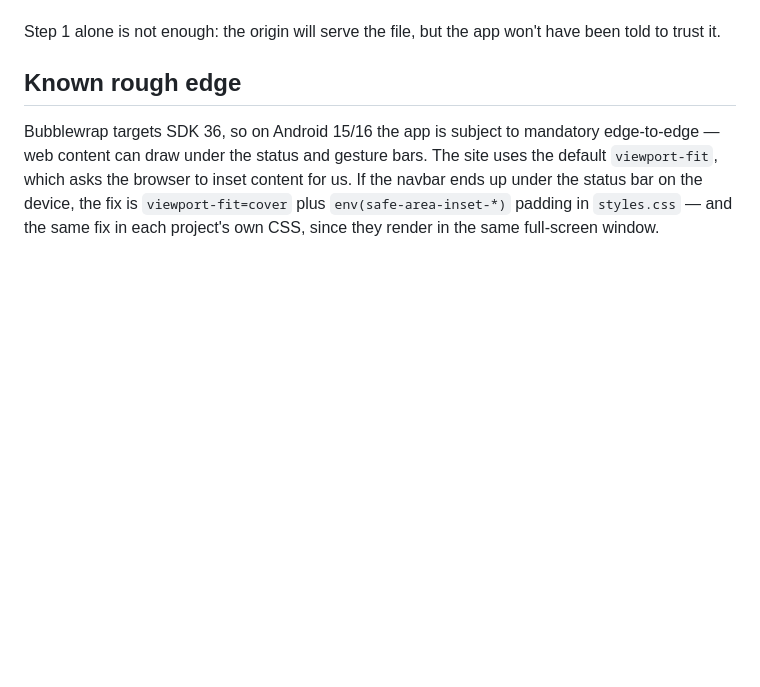
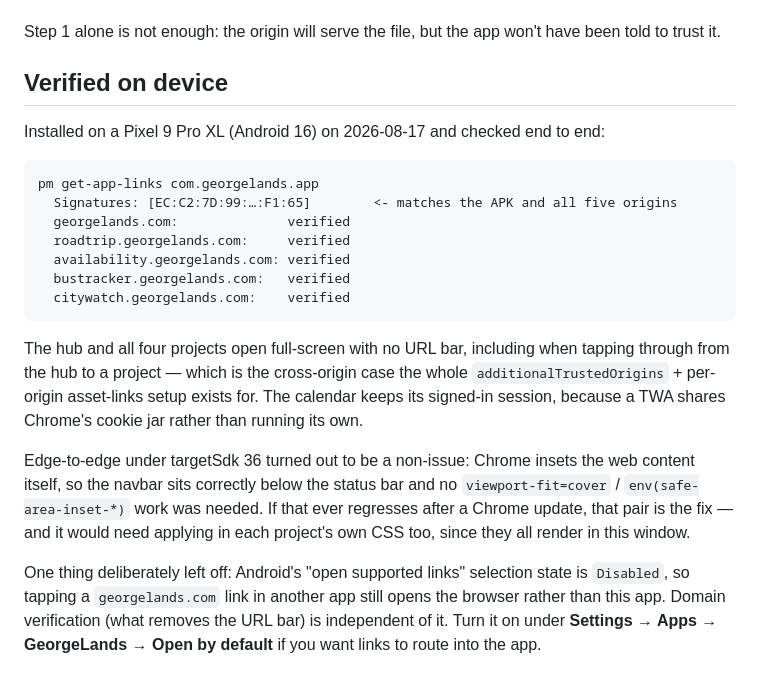
Before and after one commit to gKhazaradze/my_home_page, a Markdown page: ANDROID.md, the part around the change. GitHub-like rendering; blank space fills up the shorter version.

Commit message:
Record on-device verification; edge-to-edge was a non-issue
Installed on the Pixel 9 Pro XL: all five origins report 'verified', the
on-device signature matches the APK and the live asset-links, and the hub plus
all four projects open with no URL bar — including the cross-origin tap-through
that the whole setup exists for.

Replaces the edge-to-edge warning with what actually happened. Chrome insets the
web content itself under targetSdk 36, so no viewport-fit/safe-area work was
needed; kept the fix documented in case a future Chrome regresses it.

````diff
--- a/ANDROID.md
+++ b/ANDROID.md
@@ -177,12 +177,34 @@ card. Getting it *inside the app* without a URL bar takes two more edits:
 Step 1 alone is not enough: the origin will serve the file, but the app won't
 have been told to trust it.
 
-## Known rough edge
+## Verified on device
 
-Bubblewrap targets SDK 36, so on Android 15/16 the app is subject to mandatory
-edge-to-edge — web content can draw under the status and gesture bars. The site
-uses the default `viewport-fit`, which asks the browser to inset content for us.
-If the navbar ends up under the status bar on the device, the fix is
-`viewport-fit=cover` plus `env(safe-area-inset-*)` padding in `styles.css` —
-and the same fix in each project's own CSS, since they render in the same
-full-screen window.
+Installed on a Pixel 9 Pro XL (Android 16) on 2026-08-17 and checked end to end:
+
+```
+pm get-app-links com.georgelands.app
+  Signatures: [EC:C2:7D:99:…:F1:65]        <- matches the APK and all five origins
+  georgelands.com:              verified
+  roadtrip.georgelands.com:     verified
+  availability.georgelands.com: verified
+  bustracker.georgelands.com:   verified
+  citywatch.georgelands.com:    verified
+```
+
+The hub and all four projects open full-screen with no URL bar, including when
+tapping through from the hub to a project — which is the cross-origin case the
+whole `additionalTrustedOrigins` + per-origin asset-links setup exists for.
+The calendar keeps its signed-in session, because a TWA shares Chrome's cookie
+jar rather than running its own.
+
+Edge-to-edge under targetSdk 36 turned out to be a non-issue: Chrome insets the
+web content itself, so the navbar sits correctly below the status bar and no
+`viewport-fit=cover` / `env(safe-area-inset-*)` work was needed. If that ever
+regresses after a Chrome update, that pair is the fix — and it would need
+applying in each project's own CSS too, since they all render in this window.
+
+One thing deliberately left off: Android's "open supported links" selection
+state is `Disabled`, so tapping a `georgelands.com` link in another app still
+opens the browser rather than this app. Domain verification (what removes the
+URL bar) is independent of it. Turn it on under **Settings → Apps → GeorgeLands
+→ Open by default** if you want links to route into the app.
````
